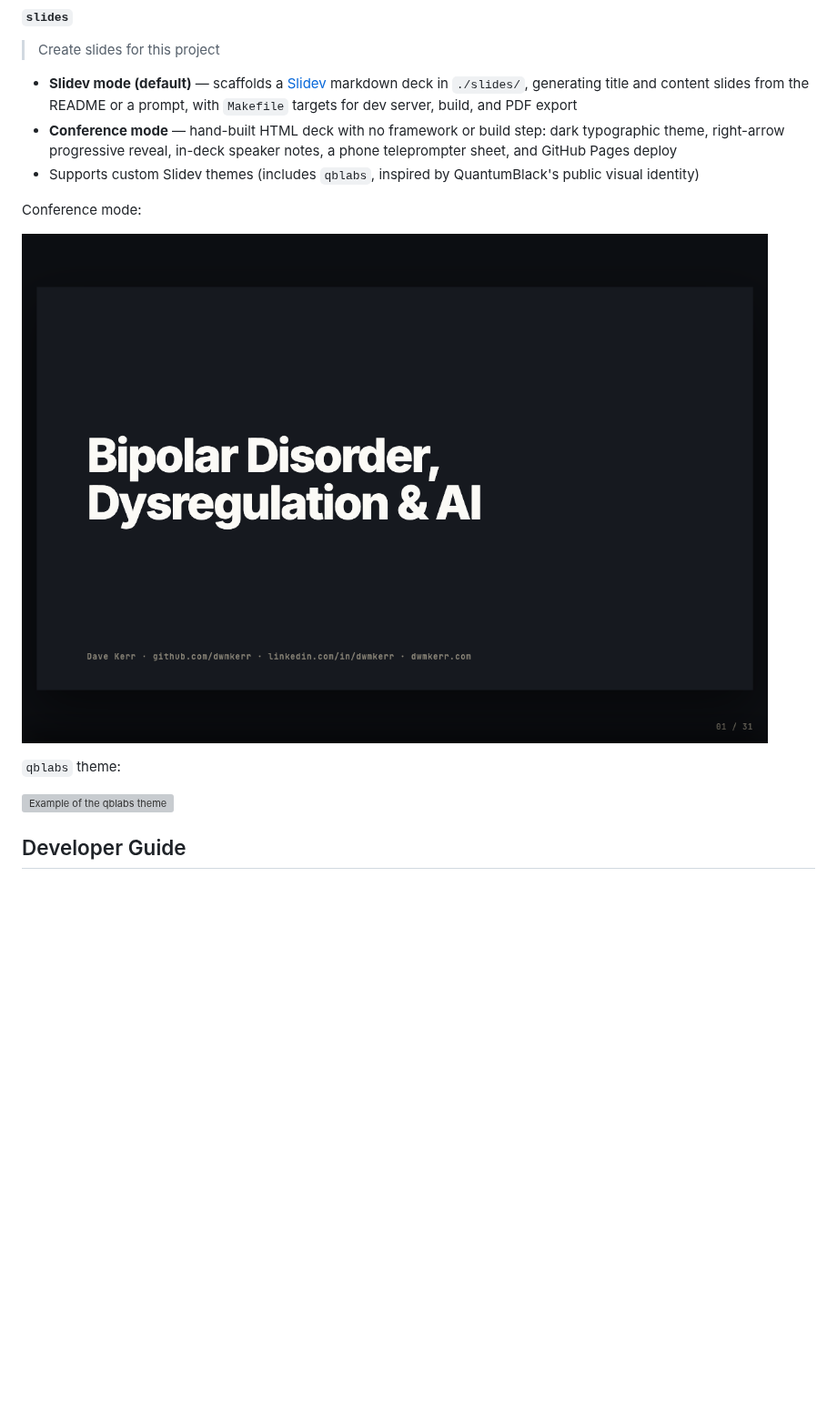
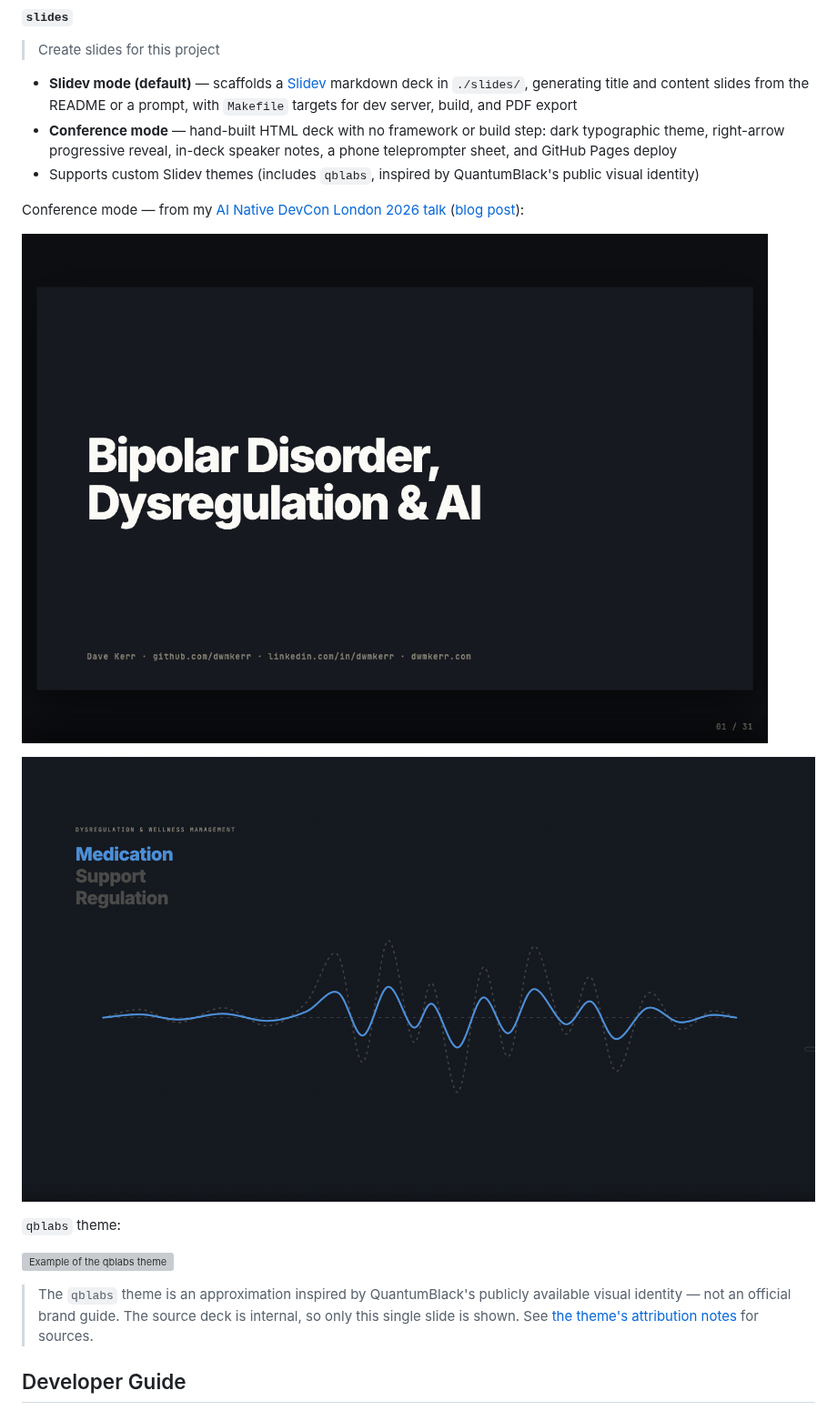
Before and after one commit to dwmkerr/claude-toolkit, a Markdown page: README.md, the part around the change. Shown at 91% size. GitHub-like rendering; pictures changed too: docs/images/slides-conference-chart.png (added); blank space fills up the shorter version; grey boxes are pictures that could not be loaded.

Commit message:
docs(slides): add conference chart slide, sample-deck links, qblabs source note
- add a second conference-mode screenshot (the Medication/Support/Regulation
  chart slide) from the AI Native DevCon London talk
- link the public talk + blog post as the conference sample deck
- note the qblabs source deck is internal (only the single slide is shown)
  and restore the attribution note

```diff
--- a/README.md
+++ b/README.md
@@ -319,13 +319,17 @@ This skill runs as a subagent (`context: fork`) as only the final output is need
 - **Conference mode** — hand-built HTML deck with no framework or build step: dark typographic theme, right-arrow progressive reveal, in-deck speaker notes, a phone teleprompter sheet, and GitHub Pages deploy
 - Supports custom Slidev themes (includes `qblabs`, inspired by QuantumBlack's public visual identity)
 
-Conference mode:
+Conference mode — from my [AI Native DevCon London 2026 talk](https://www.youtube.com/watch?v=ACL7_EsfIio) ([blog post](https://dwmkerr.com/bipolar-dysregulation-and-ai/)):
 
-![Example of a conference-mode slide](./docs/images/slides-conference.png)
+![Conference-mode title slide](./docs/images/slides-conference.png)
+
+![Conference-mode chart slide](./docs/images/slides-conference-chart.png)
 
 `qblabs` theme:
 
 ![Example of the qblabs theme](./docs/images/slides-qblabs.png)
+
+> The `qblabs` theme is an approximation inspired by QuantumBlack's publicly available visual identity — not an official brand guide. The source deck is internal, so only this single slide is shown. See [the theme's attribution notes](./plugins/dwmkerr/skills/slides/themes/qblabs/README.md) for sources.
 
 ## Developer Guide
 
```
